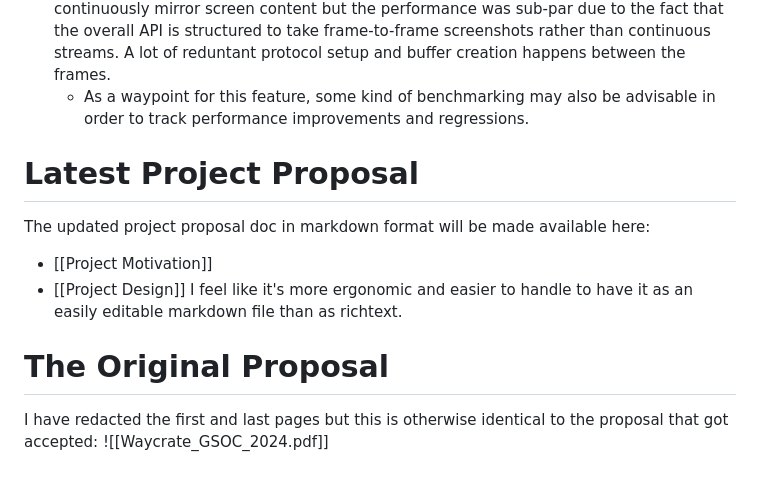
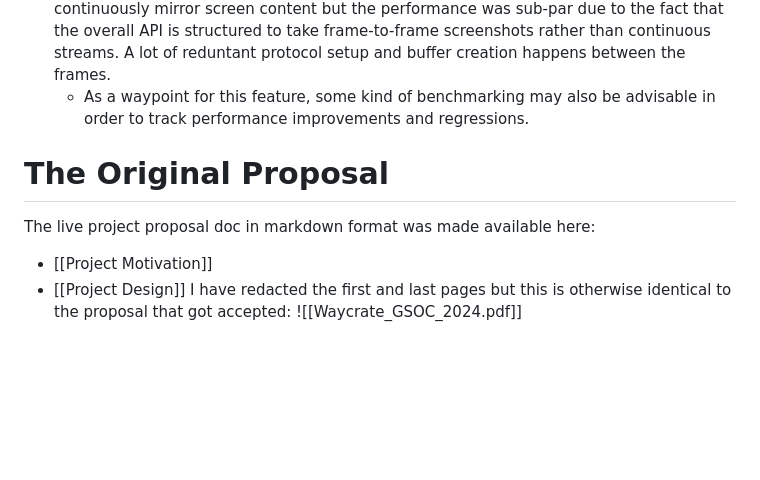
Before and after one commit to CheerfulPianissimo/cheerfulpianissimo.github.io, a Markdown page: GSOC/GSOC.md, the part around the change. Rendered like a GitHub page; blank space fills up the shorter version.

Commit message:
gsoc: update site

```diff
--- a/GSOC/GSOC.md
+++ b/GSOC/GSOC.md
@@ -50,13 +50,9 @@ In summary the deliverables for this project are:
 	- Also associated with this functionality is automatic GPU selection. Presently, the constructor demands a path to the DRI device from the user for maximum configurability. It should be possible to figure out the best device to choose for GBM buffer object creation even without this.
 - **Streaming support in libwayshot** This wasn't entirely in scope for this project but it's something that can now be pursued with DMA-BUF support available. libwayshot needs some refactoring to handle the streaming use case efficiently. I did modify the final MVP to continuously mirror screen content but the performance was sub-par due to the fact that the overall API is structured to take frame-to-frame screenshots rather than continuous streams. A lot of reduntant protocol setup and buffer creation happens between the frames.
 	- As a waypoint for this feature, some kind of benchmarking may also be advisable in order to track performance improvements and regressions.
-
-# Latest Project Proposal
-The updated project proposal doc in markdown format will be made available here:
+# The Original Proposal
+The live project proposal doc in markdown format was made available here:
 - [[Project Motivation]]
 - [[Project Design]]
-I feel like it's more ergonomic and easier to handle to have it as an easily editable markdown file than as richtext.
-# The Original Proposal
-
 I have redacted the first and last pages but this is otherwise identical to the proposal that got accepted:
 ![[Waycrate_GSOC_2024.pdf]]
```
